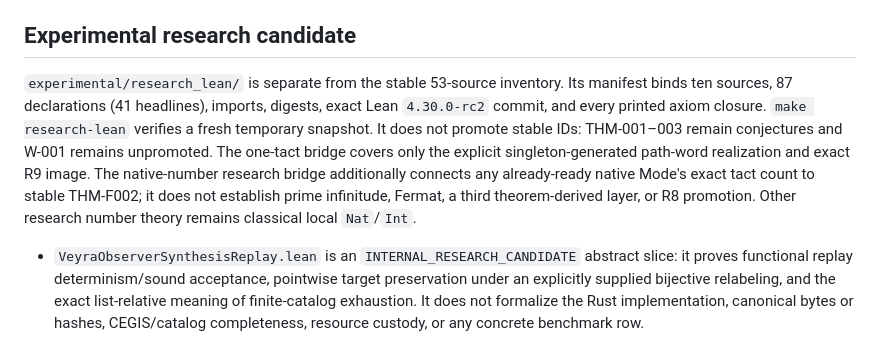
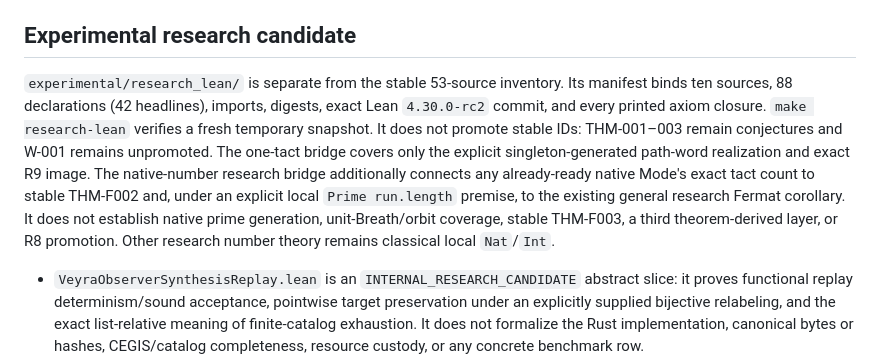
Before and after one commit to Den-v-code/veyra, a Markdown page: docs/reference/proofs.md, the part around the change. Rendered like a GitHub page.

Commit message:
docs(proofs): record prime-length Fermat carrier boundary

```diff
--- a/docs/reference/proofs.md
+++ b/docs/reference/proofs.md
@@ -16,15 +16,17 @@ an explicit non-claim boundary.
 ## Experimental research candidate
 
 `experimental/research_lean/` is separate from the stable 53-source inventory.
-Its manifest binds ten sources, 87 declarations (41 headlines), imports,
+Its manifest binds ten sources, 88 declarations (42 headlines), imports,
 digests, exact Lean `4.30.0-rc2` commit, and every printed axiom closure.
 `make research-lean` verifies a fresh temporary snapshot. It does not promote
 stable IDs: THM-001–003 remain conjectures and W-001 remains unpromoted. The
 one-tact bridge covers only the explicit singleton-generated path-word
 realization and exact R9 image. The native-number research bridge additionally
-connects any already-ready native Mode's exact tact count to stable THM-F002;
-it does not establish prime infinitude, Fermat, a third theorem-derived layer,
-or R8 promotion. Other research number theory remains classical local `Nat`/`Int`.
+connects any already-ready native Mode's exact tact count to stable THM-F002
+and, under an explicit local `Prime run.length` premise, to the existing general
+research Fermat corollary. It does not establish native prime generation,
+unit-Breath/orbit coverage, stable THM-F003, a third theorem-derived layer, or
+R8 promotion. Other research number theory remains classical local `Nat`/`Int`.
 - `VeyraObserverSynthesisReplay.lean` is an `INTERNAL_RESEARCH_CANDIDATE`
   abstract slice: it proves functional replay determinism/sound acceptance,
   pointwise target preservation under an explicitly supplied bijective
```
